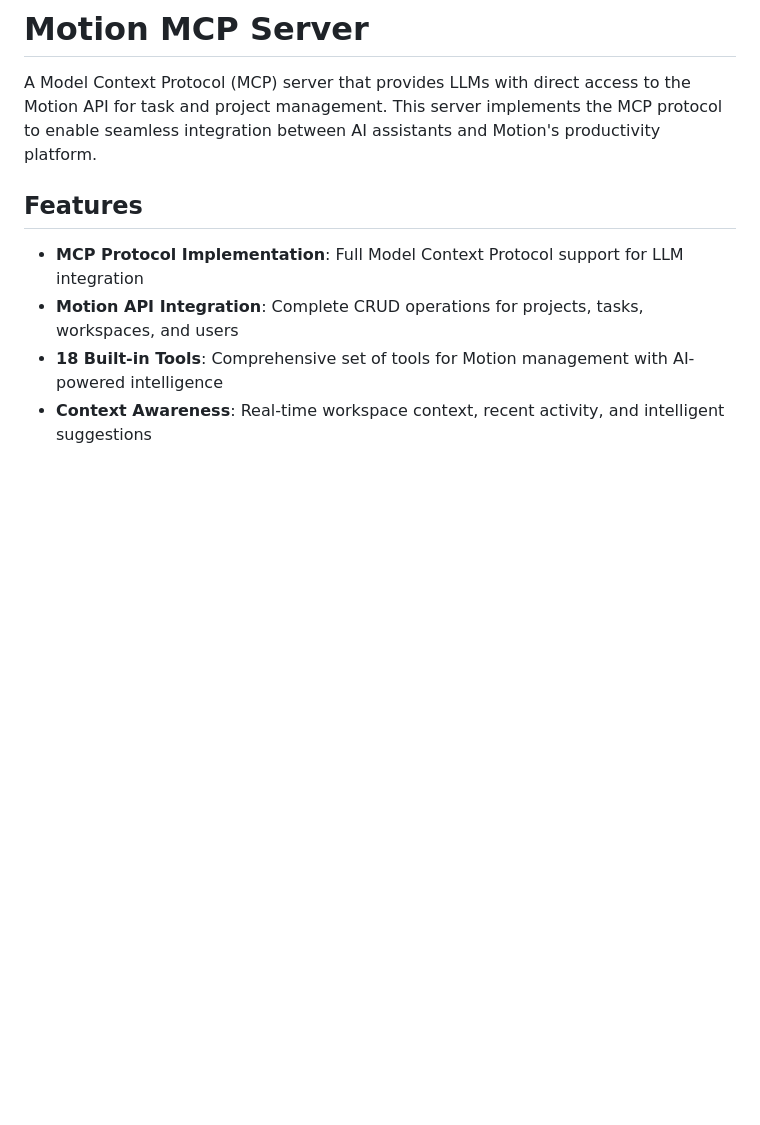
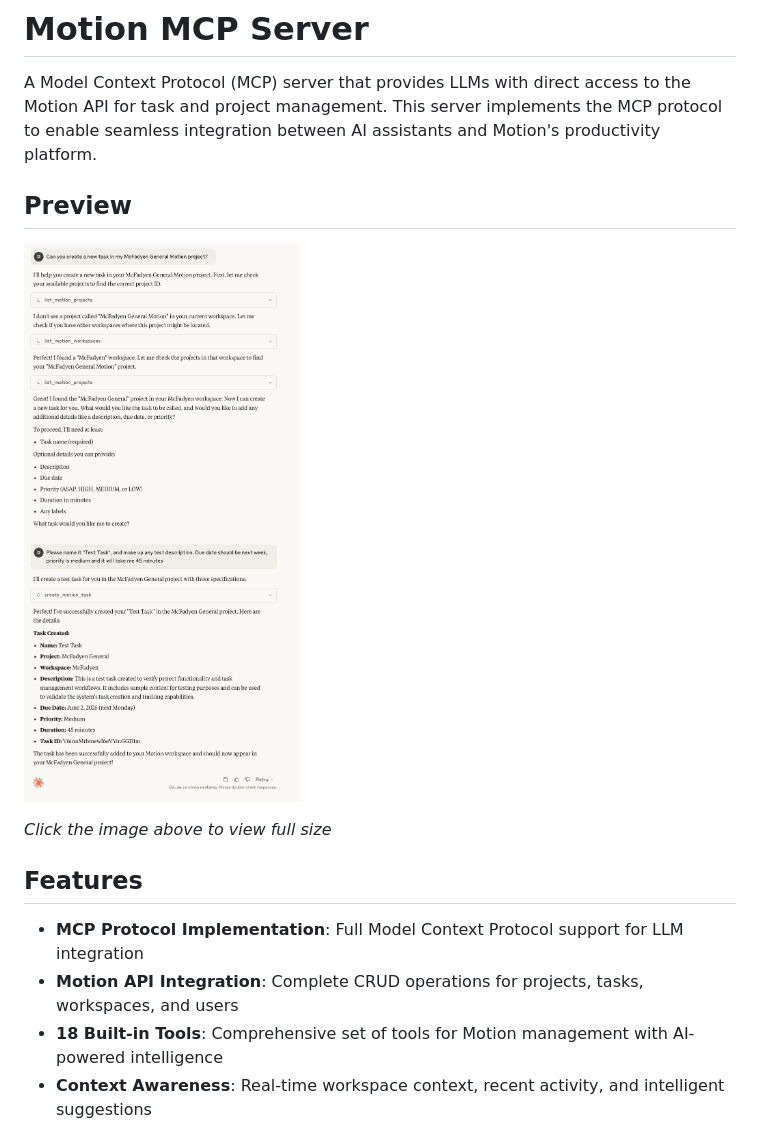
Before and after one commit to devondragon/MotionMCP, a Markdown page: README.md, the part around the change. GitHub-like rendering; pictures changed too: sample.png (added); blank space fills up the shorter version.

Commit message:
Added a screenshot as an example of what this MCP server can do

```diff
--- a/README.md
+++ b/README.md
@@ -1,6 +1,12 @@
 # Motion MCP Server
 
 A Model Context Protocol (MCP) server that provides LLMs with direct access to the Motion API for task and project management. This server implements the MCP protocol to enable seamless integration between AI assistants and Motion's productivity platform.
+
+## Preview
+
+<a href="sample.png"><img src="sample.png" alt="Motion MCP Server Preview" width="400" /></a>
+
+*Click the image above to view full size*
 
 ## Features
 
```
